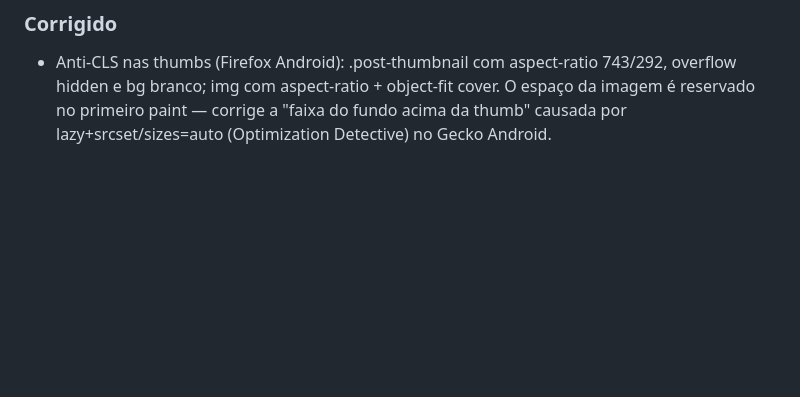
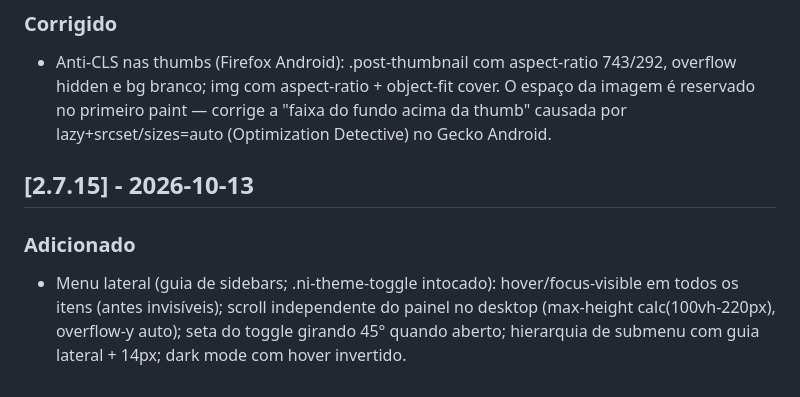
Before and after one commit to Amielle-Inside/newsinside-twentyfifteen, a Markdown page: CHANGELOG.md, the part around the change. GitHub-like rendering; blank space fills up the shorter version.

Commit message:
docs: changelog v2.7.15

```diff
--- a/CHANGELOG.md
+++ b/CHANGELOG.md
@@ -167,3 +167,10 @@ versionamento semântico adaptado ao tema (2.6.x = correções, 2.7 = feature).
   overflow hidden e bg branco; img com aspect-ratio + object-fit cover. O espaço da
   imagem é reservado no primeiro paint — corrige a "faixa do fundo acima da thumb"
   causada por lazy+srcset/sizes=auto (Optimization Detective) no Gecko Android.
+
+## [2.7.15] - 2026-10-13
+### Adicionado
+- Menu lateral (guia de sidebars; .ni-theme-toggle intocado): hover/focus-visible em
+  todos os itens (antes invisíveis); scroll independente do painel no desktop
+  (max-height calc(100vh-220px), overflow-y auto); seta do toggle girando 45° quando
+  aberto; hierarquia de submenu com guia lateral + 14px; dark mode com hover invertido.
```
